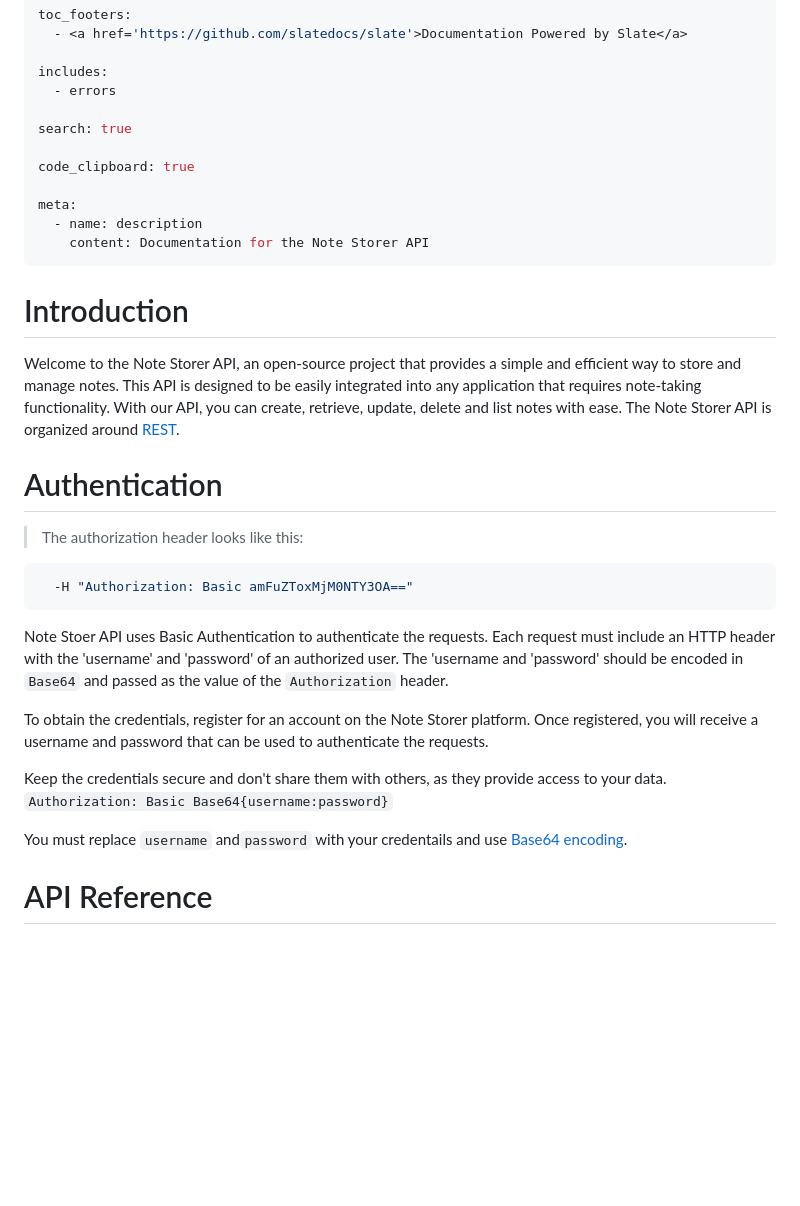
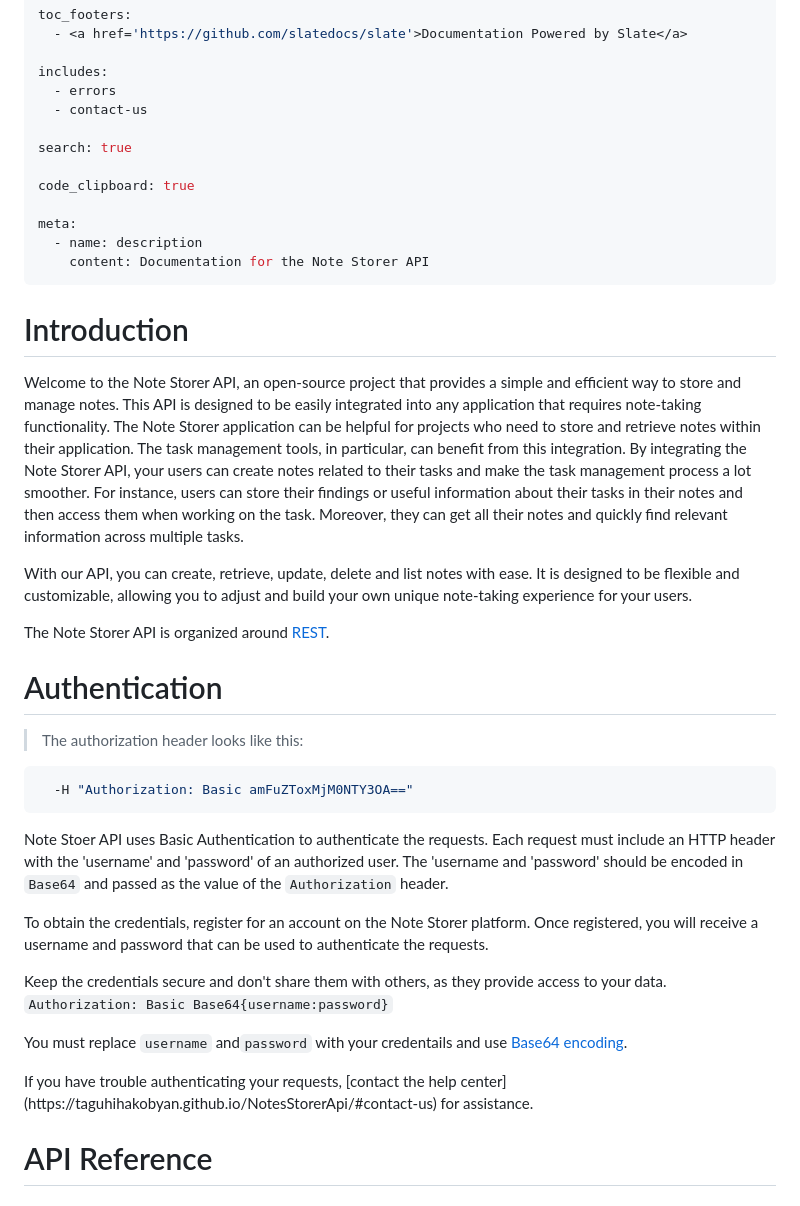
Before and after one commit to TaguhiHakobyan/NotesStorerApi, a Markdown page: source/index.html.md, the part around the change printed below. Drawn GitHub-style; blank space fills up the shorter version.

```diff
--- a/source/index.html.md
+++ b/source/index.html.md
@@ -9,6 +9,7 @@ toc_footers:
 
 includes:
   - errors
+  - contact-us
 
 search: true
 
@@ -21,8 +22,13 @@ meta:
 
 # Introduction
 
-Welcome to the Note Storer API, an open-source project that provides a simple and efficient way to store and manage notes. This API is designed to be easily integrated into any application that requires note-taking functionality. With our API, you can create, retrieve, update, delete and list notes with ease.
+Welcome to the Note Storer API, an open-source project that provides a simple and efficient way to store and manage notes. This API is designed to be easily integrated into any application that requires note-taking functionality. The Note Storer application can be helpful for projects who need to store and retrieve notes within their application.
+The task management tools, in particular, can benefit from this integration. By integrating the Note Storer API, your users can create notes related to their tasks and make the task management process a lot smoother. For instance, users can store their findings or useful information about their tasks in their notes and then access them when working on the task. Moreover, they can get all their notes and quickly find relevant information across multiple tasks.
+
+With our API, you can create, retrieve, update, delete and list notes with ease. It is designed to be flexible and customizable, allowing you to adjust and build your own unique note-taking experience for your users.
+
 The Note Storer API is organized around [REST](https://en.wikipedia.org/wiki/Representational_state_transfer).
+
 
 # Authentication
 
@@ -37,12 +43,15 @@ Note Stoer API uses Basic Authentication to authenticate the requests. Each requ
 
 To obtain the credentials, register for an account on the Note Storer platform. Once registered, you will receive a username and password that can be used to authenticate the requests.
 
+
 <aside class="warning">Keep the credentials secure and don't share them with others, as they provide access to your data. </aside>
 
 
 `Authorization: Basic Base64{username:password}`
 
 You must replace `username` and`password` with your credentails and use [Base64 encoding](https://www.base64encode.org/).
+
+<aside class="notice">If you have trouble authenticating your requests, [contact the help center](https://taguhihakobyan.github.io/NotesStorerApi/#contact-us) for assistance. </aside>
 
 
 # API Reference
```
Also changed, not shown: other parts of source/index.html.md (+9 -9 lines).
